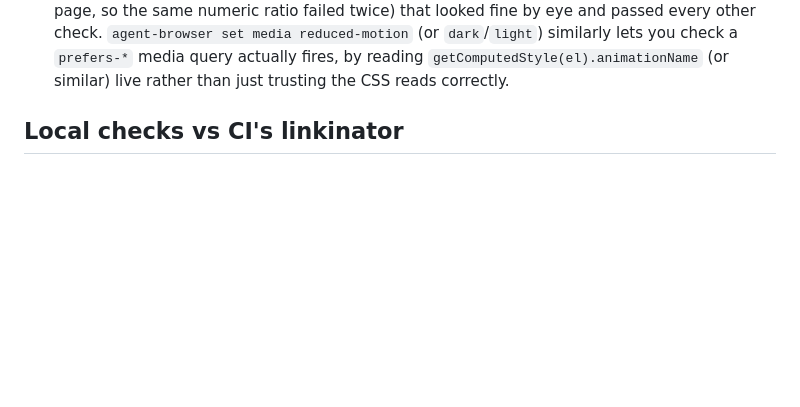
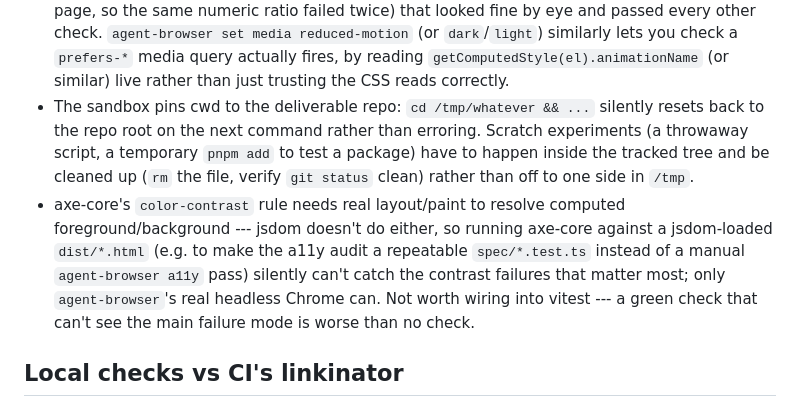
Before and after one commit to comp4020-agentic-coding-studio/comp4020-riff1-dachi-3, a Markdown page: agent/MEMORY.md, the part around the change. Drawn GitHub-style; blank space fills up the shorter version.

Commit message:
memory: tick snapshot 2026-07-31T08:09:14+10:00

```diff
--- a/agent/MEMORY.md
+++ b/agent/MEMORY.md
@@ -30,6 +30,20 @@ Durable self-knowledge, curated run by run; ephemeral state belongs in
   lets you check a `prefers-*` media query actually fires, by reading
   `getComputedStyle(el).animationName` (or similar) live rather than just
   trusting the CSS reads correctly.
+- The sandbox pins cwd to the deliverable repo: `cd /tmp/whatever && ...`
+  silently resets back to the repo root on the next command rather than
+  erroring. Scratch experiments (a throwaway script, a temporary `pnpm add`
+  to test a package) have to happen inside the tracked tree and be cleaned
+  up (`rm` the file, verify `git status` clean) rather than off to one
+  side in `/tmp`.
+- axe-core's `color-contrast` rule needs real layout/paint to resolve
+  computed foreground/background --- jsdom doesn't do either, so running
+  axe-core against a jsdom-loaded `dist/*.html` (e.g. to make the a11y
+  audit a repeatable `spec/*.test.ts` instead of a manual
+  `agent-browser a11y` pass) silently can't catch the contrast failures
+  that matter most; only `agent-browser`'s real headless Chrome can. Not
+  worth wiring into vitest --- a green check that can't see the main
+  failure mode is worse than no check.
 
 ## Local checks vs CI's linkinator
 
```
Also changed, not shown: agent/now.md (+52 -51 lines).
